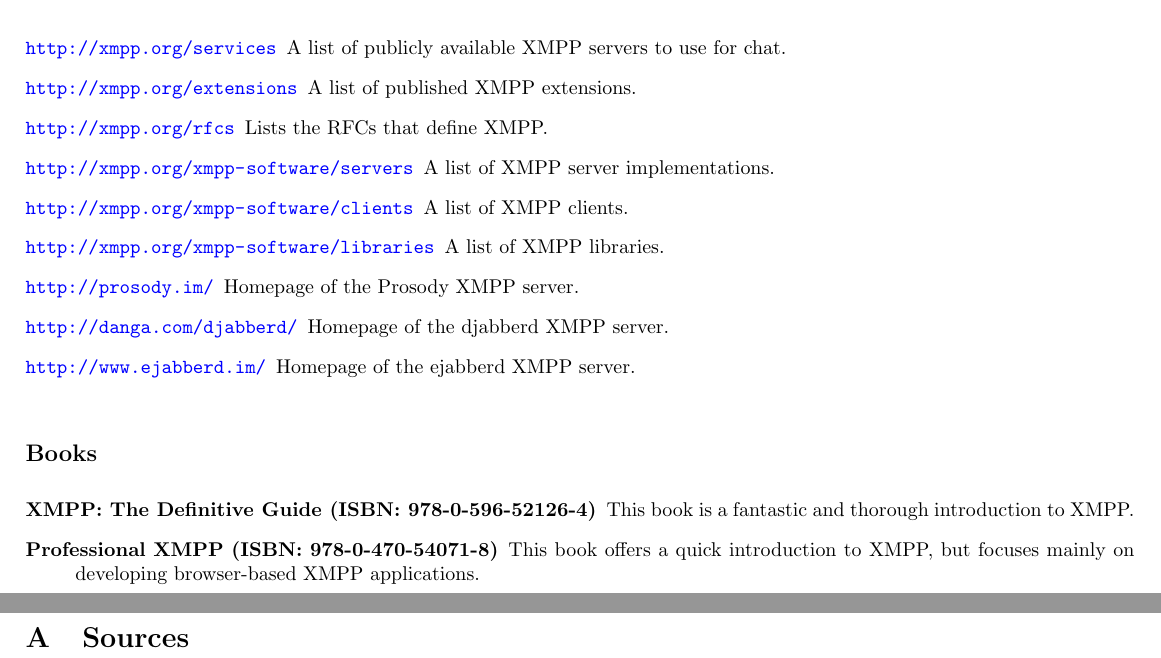
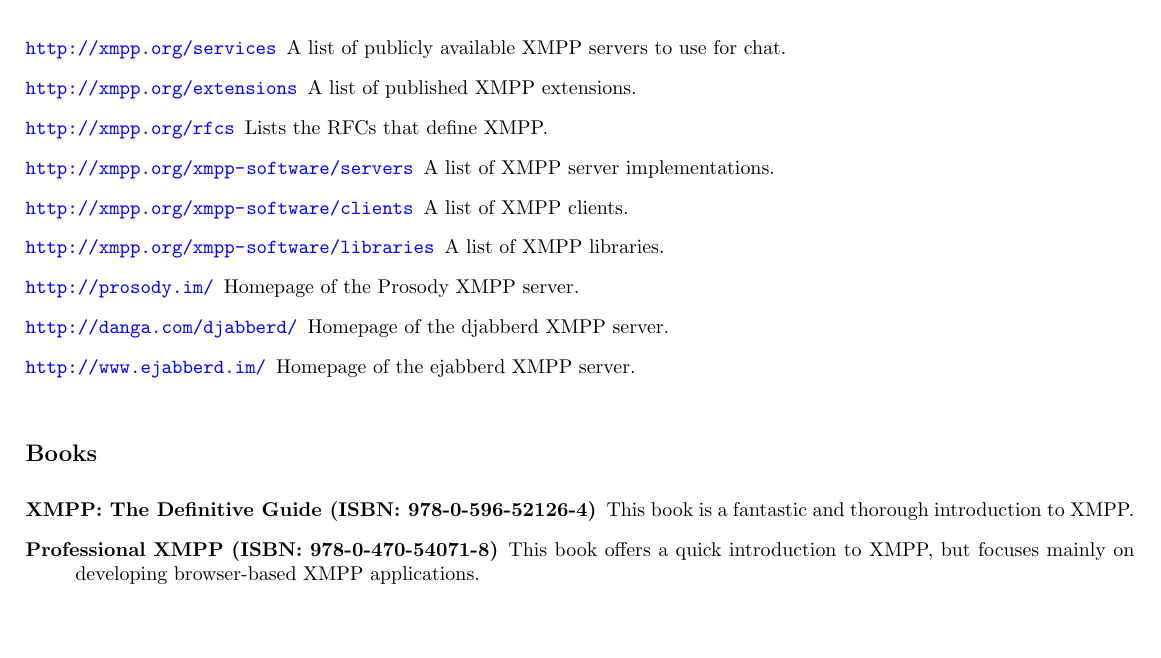
Before and after one commit to hoelzro/xmpp-talk, a LaTeX document (xmpp-talk.tex, which reads sources.tex): two parts of pages 34 and 35 of 35 before the commit and part of page 34 of 34 after it, the two joined at a grey line, cut so that both start at the same text, the shorter picture padded with empty space. Compiled offline with pdfLaTeX.

Commit message:
Remove sources segment
I didn't really take any information from books like I was expecting to

```diff
--- a/sources.tex
+++ /dev/null
@@ -1,2 +0,0 @@
-\appendix
-\section{Sources}
```
Also changed, not shown: xmpp-talk.tex (+0 -2 lines).
